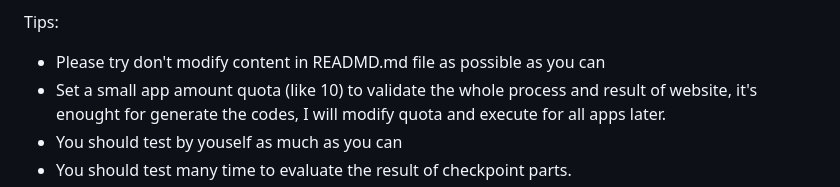
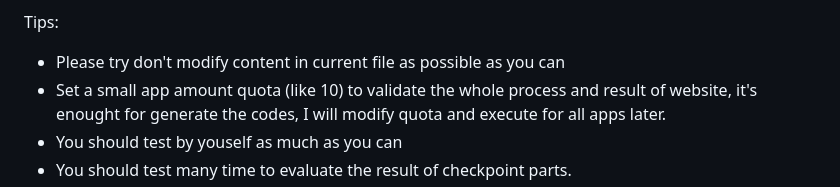
Before and after one commit to wa008/idea-warehouse, a Markdown page: instruction.md, the part around the change. GitHub-like rendering.

Commit message:
update instruction

```diff
--- a/instruction.md
+++ b/instruction.md
@@ -24,7 +24,7 @@ Other platforms except app store, we can cover them later.
 - Github repository
 
 Tips:
-- Please try don't modify content in READMD.md file as possible as you can
+- Please try don't modify content in current file as possible as you can
 - Set a small app amount quota (like 10) to validate the whole process and result of website, it's enought for generate the codes, I will modify quota and execute for all apps later.
 - You should test by youself as much as you can
 - You should test many time to evaluate the result of checkpoint parts.
```
